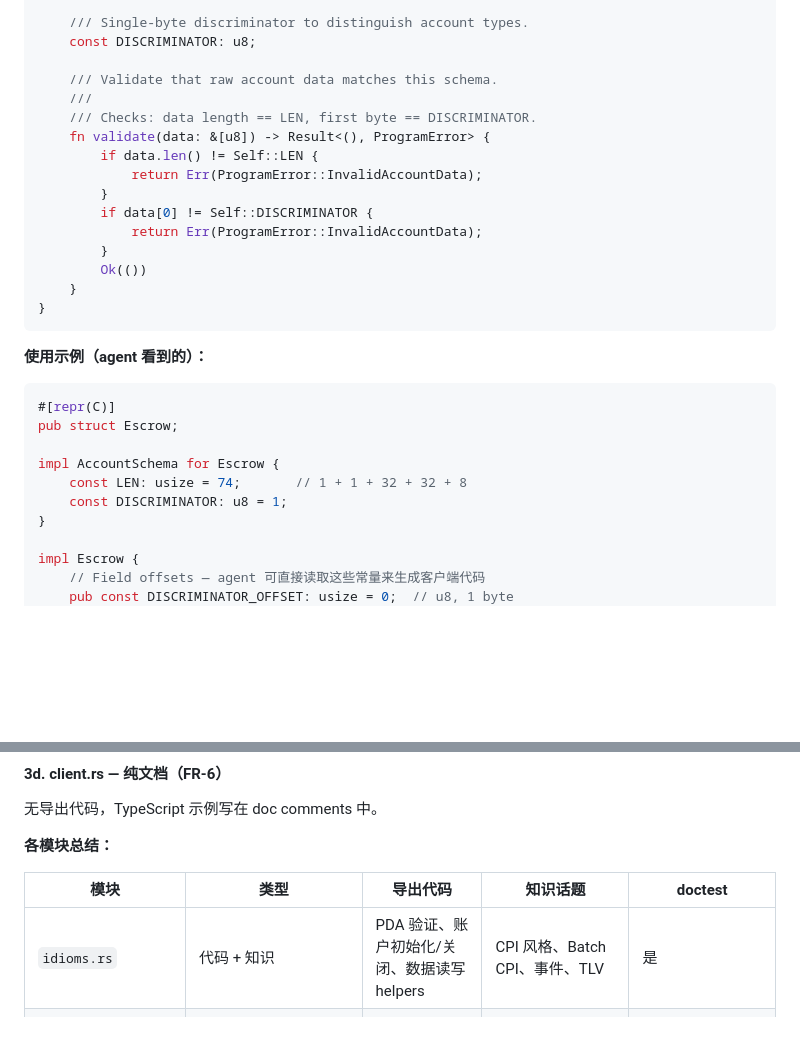
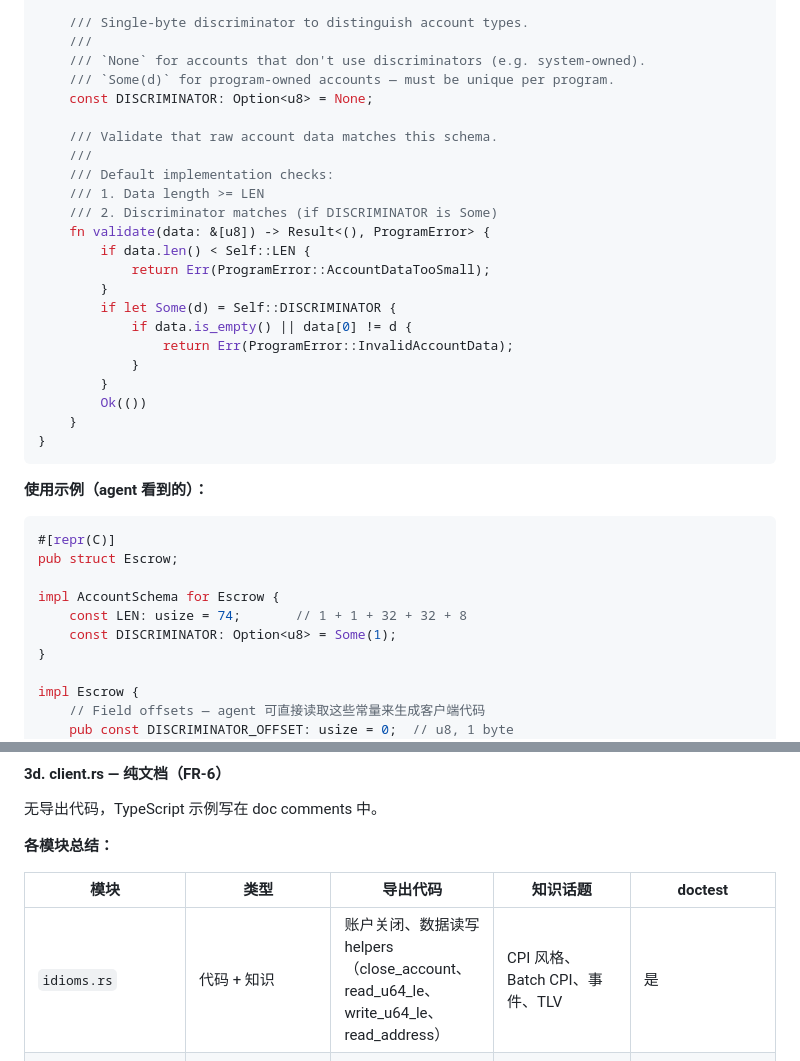
Before and after one commit to DaviRain-Su/geppetto, a Markdown page: docs/02-architecture.md, 2 parts joined by grey strips. Drawn GitHub-style; blank space fills up the shorter version.

Commit message:
docs: final Phase 2 sync — DISCRIMINATOR Option and idioms summary
- Update schema.rs DISCRIMINATOR from u8 to Option<u8> = None (align with Phase 3)

- Update Escrow example to use DISCRIMINATOR: Option<u8> = Some(1)

- Fix idioms.rs module summary table: remove outdated 'PDA validation' reference

Co-authored-by: factory-droid[bot] <138933559+factory-droid[bot]@users.noreply.github.com>

```diff
--- a/docs/02-architecture.md
+++ b/docs/02-architecture.md
@@ -272,17 +272,24 @@ pub trait AccountSchema {
     const LEN: usize;
 
     /// Single-byte discriminator to distinguish account types.
-    const DISCRIMINATOR: u8;
+    ///
+    /// `None` for accounts that don't use discriminators (e.g. system-owned).
+    /// `Some(d)` for program-owned accounts — must be unique per program.
+    const DISCRIMINATOR: Option<u8> = None;
 
     /// Validate that raw account data matches this schema.
     ///
-    /// Checks: data length == LEN, first byte == DISCRIMINATOR.
+    /// Default implementation checks:
+    /// 1. Data length >= LEN
+    /// 2. Discriminator matches (if DISCRIMINATOR is Some)
     fn validate(data: &[u8]) -> Result<(), ProgramError> {
-        if data.len() != Self::LEN {
-            return Err(ProgramError::InvalidAccountData);
+        if data.len() < Self::LEN {
+            return Err(ProgramError::AccountDataTooSmall);
         }
-        if data[0] != Self::DISCRIMINATOR {
-            return Err(ProgramError::InvalidAccountData);
+        if let Some(d) = Self::DISCRIMINATOR {
+            if data.is_empty() || data[0] != d {
+                return Err(ProgramError::InvalidAccountData);
+            }
         }
         Ok(())
     }
@@ -297,7 +304,7 @@ pub struct Escrow;
 
 impl AccountSchema for Escrow {
     const LEN: usize = 74;       // 1 + 1 + 32 + 32 + 8
-    const DISCRIMINATOR: u8 = 1;
+    const DISCRIMINATOR: Option<u8> = Some(1);
 }
 
 impl Escrow {
@@ -495,7 +502,7 @@ Doc comments 中还覆盖**纯知识话题**：
 
 | 模块                 | 类型                                                 | 导出代码                          | 知识话题                            | doctest          |
 | ------------------ | -------------------------------------------------- | ----------------------------- | ------------------------------- | ---------------- |
-| `idioms.rs`        | 代码 + 知识                                            | PDA 验证、账户初始化/关闭、数据读写 helpers  | CPI 风格、Batch CPI、事件、TLV         | 是                |
+| `idioms.rs`        | 代码 + 知识                                            | 账户关闭、数据读写 helpers（close_account、read_u64_le、write_u64_le、read_address） | CPI 风格、Batch CPI、事件、TLV         | 是                |
 | `testing.rs`       | 代码 + 知识                                            | 测试断言、mock 工具（feature-gated）   | litesvm/mollusk 选择、CU profiling | 部分               |
 | `anti_patterns.rs` | 纯文档                                                | 无                             | 6+ 常见漏洞的错误/正确对比                 | 是（should\_panic） |
 | `client.rs`        | 纯文档                                                | 无                             | 交易构建、PDA、反序列化                   | 否（TypeScript）    |
```
Also changed, not shown: docs/04-task-breakdown.md (+5 -5 lines).
